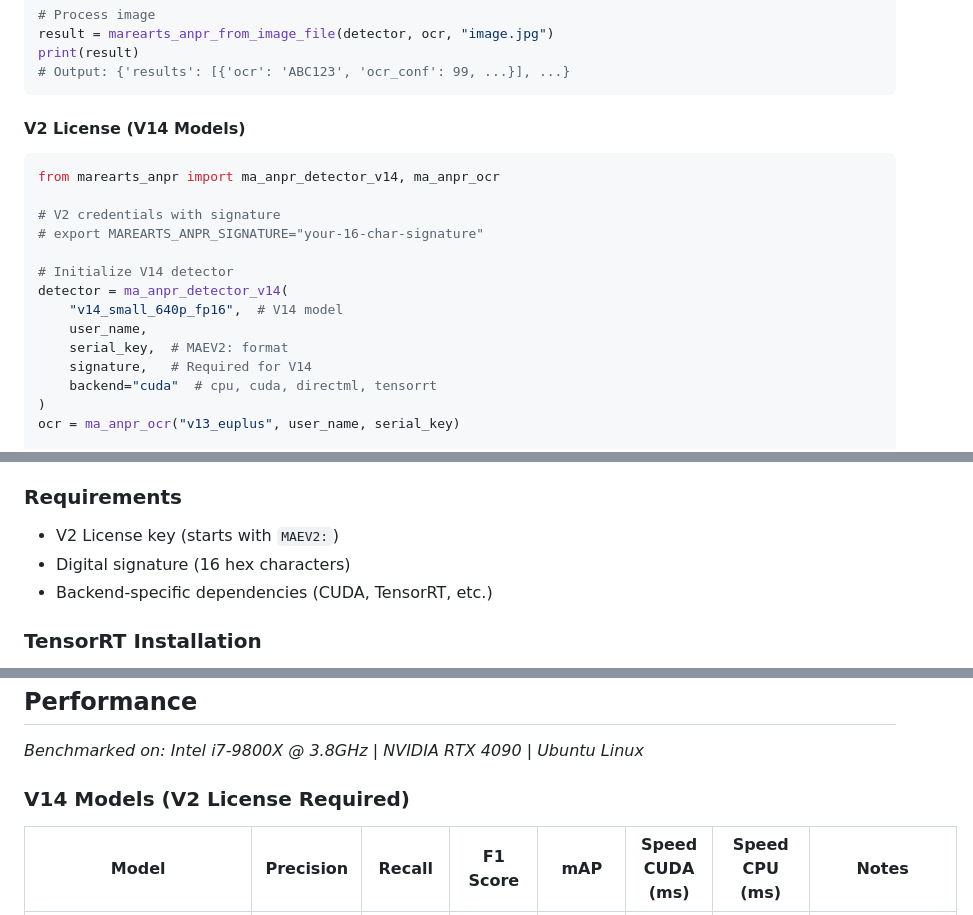
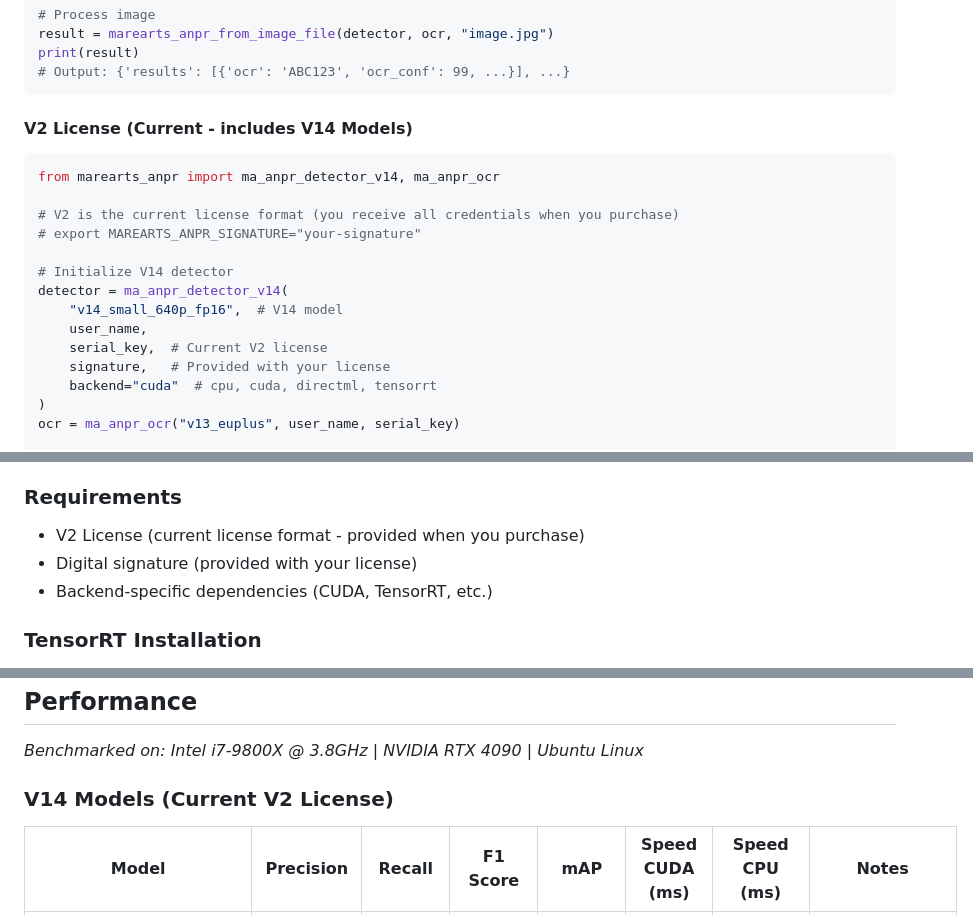
Before and after one commit to MareArts/MareArts-ANPR, a Markdown page: README.md, 3 parts joined by grey strips. Drawn GitHub-style.

Commit message:
Simplify V2 license documentation to reduce confusion
- Changed 'V2 License (V14 Models)' to 'V2 License (Current - includes V14 Models)'
- Removed confusing MAEV2: format reference
- Simplified comments to clarify V2 is the current license format
- Updated signature comments to be clearer
- Changed 'V2 License Required' to 'Current V2 License' in performance table

````diff
--- a/README.md
+++ b/README.md
@@ -51,19 +51,19 @@ print(result)
 # Output: {'results': [{'ocr': 'ABC123', 'ocr_conf': 99, ...}], ...}
 ```
 
-#### V2 License (V14 Models)
+#### V2 License (Current - includes V14 Models)
 ```python
 from marearts_anpr import ma_anpr_detector_v14, ma_anpr_ocr
 
-# V2 credentials with signature
-# export MAREARTS_ANPR_SIGNATURE="your-16-char-signature"
+# V2 is the current license format (you receive all credentials when you purchase)
+# export MAREARTS_ANPR_SIGNATURE="your-signature"
 
 # Initialize V14 detector
 detector = ma_anpr_detector_v14(
     "v14_small_640p_fp16",  # V14 model
     user_name,
-    serial_key,  # MAEV2: format
-    signature,   # Required for V14
+    serial_key,  # Current V2 license
+    signature,   # Provided with your license
     backend="cuda"  # cpu, cuda, directml, tensorrt
 )
 ocr = ma_anpr_ocr("v13_euplus", user_name, serial_key)
@@ -96,8 +96,8 @@ The latest V14 models introduce enhanced features:
 - 🚀 **TensorRT Acceleration**: Up to 4x faster on NVIDIA GPUs
 
 ### Requirements
-- V2 License key (starts with `MAEV2:`)
-- Digital signature (16 hex characters)
+- V2 License (current license format - provided when you purchase)
+- Digital signature (provided with your license)
 - Backend-specific dependencies (CUDA, TensorRT, etc.)
 
 ### TensorRT Installation
@@ -153,7 +153,7 @@ TensorRT models provide:
 
 *Benchmarked on: Intel i7-9800X @ 3.8GHz | NVIDIA RTX 4090 | Ubuntu Linux*
 
-### V14 Models (V2 License Required)
+### V14 Models (Current V2 License)
 | Model | Precision | Recall | F1 Score | mAP | Speed CUDA (ms) | Speed CPU (ms) | Notes |
 |-------|-----------|---------|----------|-----|-----------------|----------------|--------|
 | v14_small_320p_fp32 | 95.92% | 97.01% | 95.62% | 93.66% | 9.9ms (101 FPS) | 37ms (27 FPS) | Standard precision |
````
